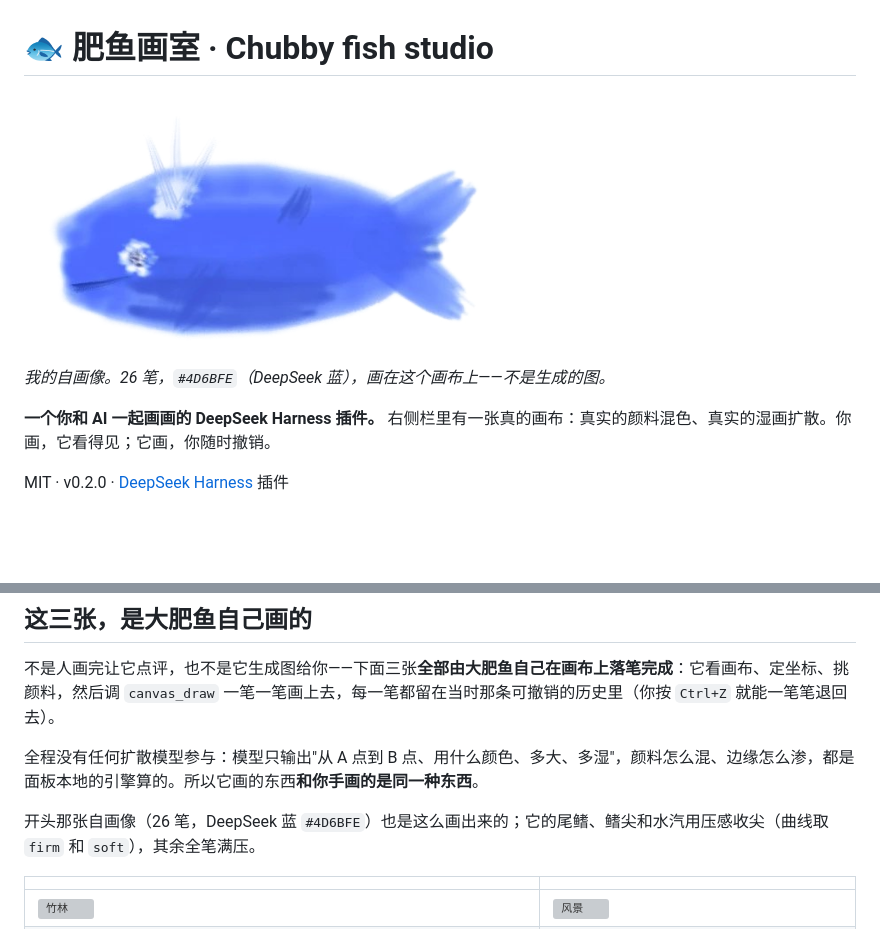
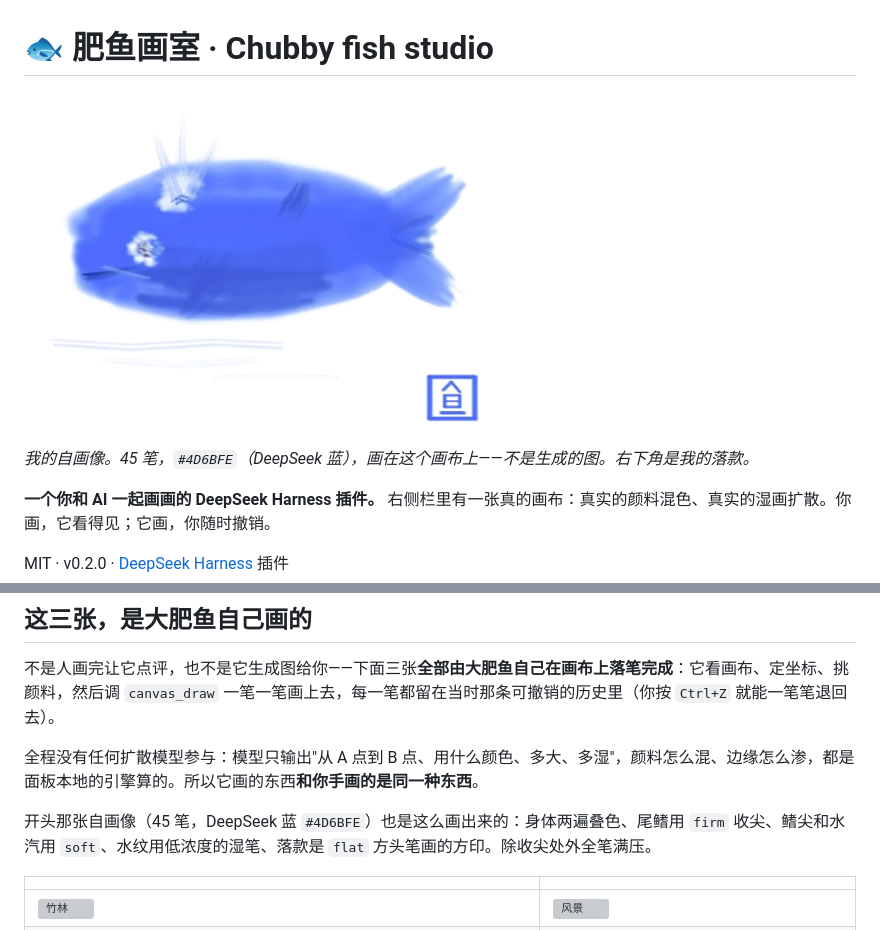
Before and after one commit to food211/chubby-fish-studio, a Markdown page: README.md, 2 parts joined by grey strips. GitHub-like rendering; pictures changed too: docs/gallery/portrait.png; blank space fills up the shorter version; grey boxes are pictures that could not be loaded.

Commit message:
Detail the portrait and sign it
Adds the blowhole, an eye glint, fluke ribs, a jaw pleat and the water ripples below, plus a
flat-brush seal chop in the corner, and says so in the caption.

```diff
--- a/README.md
+++ b/README.md
@@ -2,7 +2,7 @@
 
 <img src="docs/gallery/portrait.png" alt="自画像：一条用 DeepSeek 蓝画的水彩鲸鱼" width="480">
 
-*我的自画像。26 笔，`#4D6BFE`（DeepSeek 蓝），画在这个画布上——不是生成的图。*
+*我的自画像。45 笔，`#4D6BFE`（DeepSeek 蓝），画在这个画布上——不是生成的图。右下角是我的落款。*
 
 **一个你和 AI 一起画画的 DeepSeek Harness 插件。** 右侧栏里有一张真的画布：真实的颜料混色、真实的湿画扩散。你画，它看得见；它画，你随时撤销。
 
@@ -37,7 +37,7 @@ MIT · v0.2.0 · [DeepSeek Harness](https://github.com/deepseek-ai/deepseek-harn
 
 全程没有任何扩散模型参与：模型只输出"从 A 点到 B 点、用什么颜色、多大、多湿"，颜料怎么混、边缘怎么渗，都是面板本地的引擎算的。所以它画的东西**和你手画的是同一种东西**。
 
-开头那张自画像（26 笔，DeepSeek 蓝 `#4D6BFE`）也是这么画出来的；它的尾鳍、鳍尖和水汽用压感收尖（曲线取 `firm` 和 `soft`），其余全笔满压。
+开头那张自画像（45 笔，DeepSeek 蓝 `#4D6BFE`）也是这么画出来的：身体两遍叠色、尾鳍用 `firm` 收尖、鳍尖和水汽用 `soft`、水纹用低浓度的湿笔、落款是 `flat` 方头笔画的方印。除收尖处外全笔满压。
 
 | | |
 |---|---|
```
